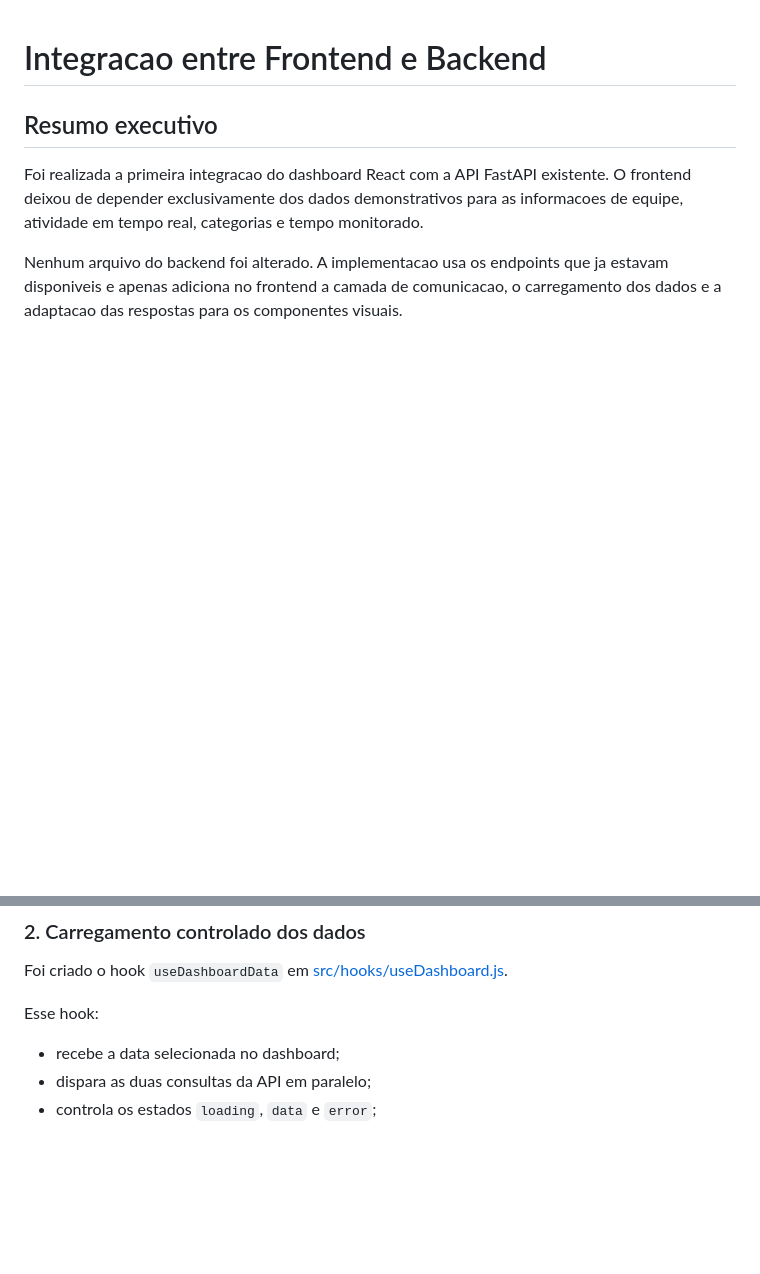
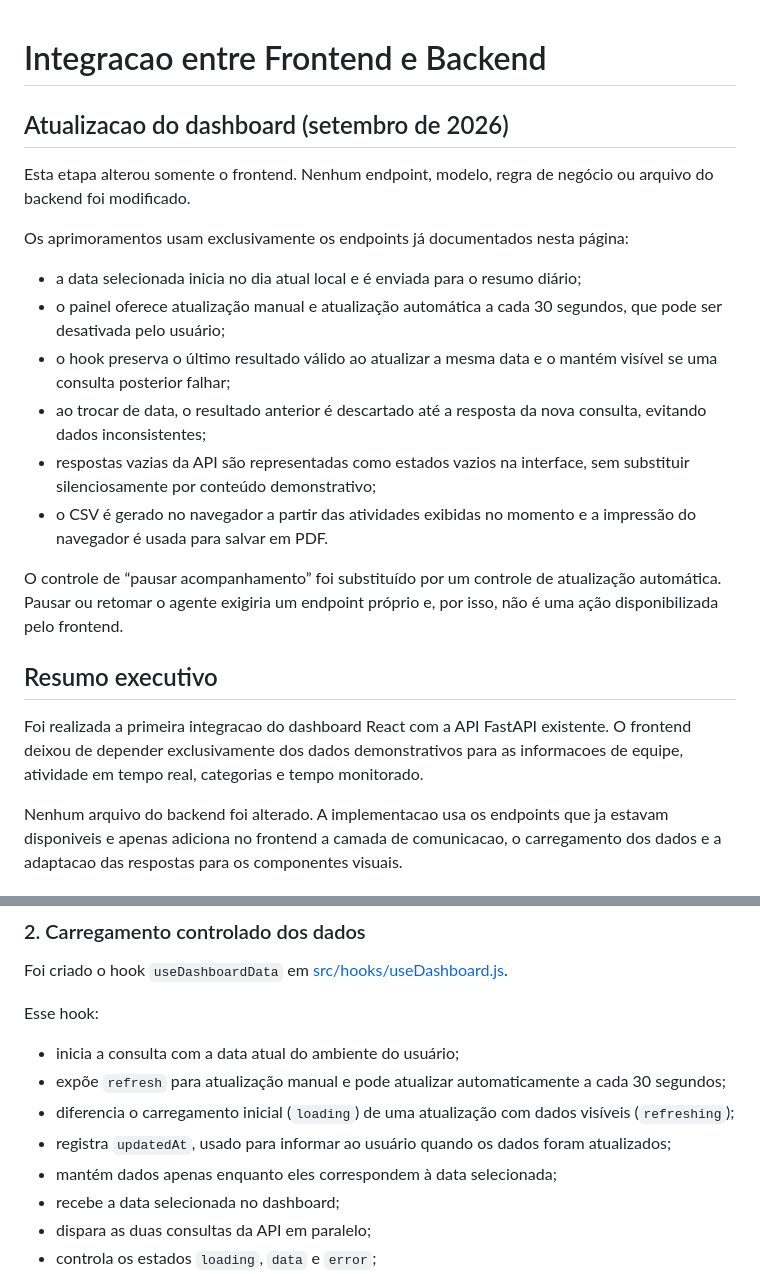
Before and after one commit to fabrica-bayarea/TimeTracker-2026-2, a Markdown page: FrontEnd/docs/INTEGRACAO-FRONTEND-BACKEND.md, 2 parts joined by grey strips. Rendered like a GitHub page; blank space fills up the shorter version.

```diff
--- a/FrontEnd/docs/INTEGRACAO-FRONTEND-BACKEND.md
+++ b/FrontEnd/docs/INTEGRACAO-FRONTEND-BACKEND.md
@@ -1,4 +1,19 @@
 # Integracao entre Frontend e Backend
+
+## Atualizacao do dashboard (setembro de 2026)
+
+Esta etapa alterou somente o frontend. Nenhum endpoint, modelo, regra de negócio ou arquivo do backend foi modificado.
+
+Os aprimoramentos usam exclusivamente os endpoints já documentados nesta página:
+
+- a data selecionada inicia no dia atual local e é enviada para o resumo diário;
+- o painel oferece atualização manual e atualização automática a cada 30 segundos, que pode ser desativada pelo usuário;
+- o hook preserva o último resultado válido ao atualizar a mesma data e o mantém visível se uma consulta posterior falhar;
+- ao trocar de data, o resultado anterior é descartado até a resposta da nova consulta, evitando dados inconsistentes;
+- respostas vazias da API são representadas como estados vazios na interface, sem substituir silenciosamente por conteúdo demonstrativo;
+- o CSV é gerado no navegador a partir das atividades exibidas no momento e a impressão do navegador é usada para salvar em PDF.
+
+O controle de “pausar acompanhamento” foi substituído por um controle de atualização automática. Pausar ou retomar o agente exigiria um endpoint próprio e, por isso, não é uma ação disponibilizada pelo frontend.
 
 ## Resumo executivo
 
@@ -49,6 +64,11 @@ Foi criado o hook `useDashboardData` em [src/hooks/useDashboard.js](../src/hooks
 
 Esse hook:
 
+- inicia a consulta com a data atual do ambiente do usuário;
+- expõe `refresh` para atualização manual e pode atualizar automaticamente a cada 30 segundos;
+- diferencia o carregamento inicial (`loading`) de uma atualização com dados visíveis (`refreshing`);
+- registra `updatedAt`, usado para informar ao usuário quando os dados foram atualizados;
+- mantém dados apenas enquanto eles correspondem à data selecionada;
 - recebe a data selecionada no dashboard;
 - dispara as duas consultas da API em paralelo;
 - controla os estados `loading`, `data` e `error`;
```
Also changed, not shown: FrontEnd/docs/README-FRONTEND.md (+15 -0 lines).
